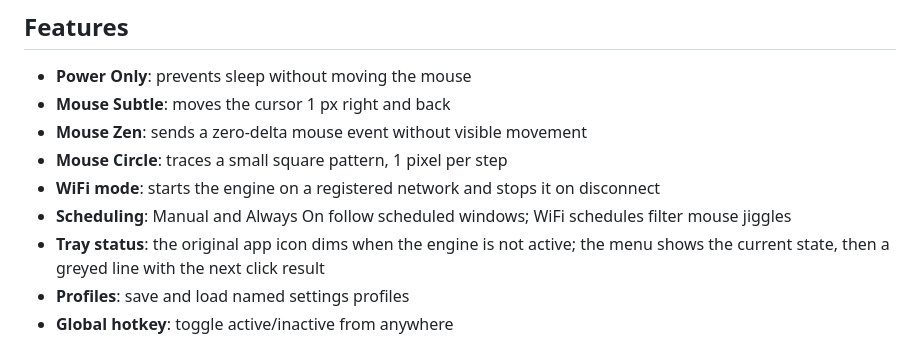
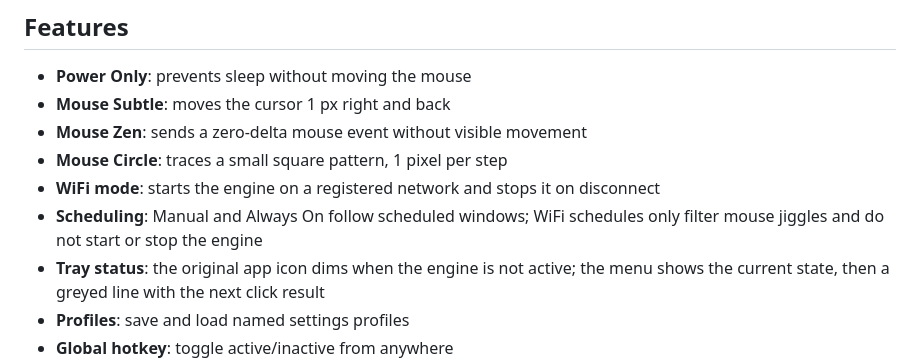
Before and after one commit to shoootyou/stay-awake, a Markdown page: README.md, the part around the change. GitHub-like rendering.

Commit message:
docs: describe the settings order and the wifi alert
Document the Launch at Login position and the WiFi schedule alert.

Co-authored-by: yui-soul <284271367+yui-soul@users.noreply.github.com>

```diff
--- a/README.md
+++ b/README.md
@@ -24,7 +24,7 @@ Stay Awake is a tray utility that prevents your computer from sleeping on macOS
 - **Mouse Zen**: sends a zero-delta mouse event without visible movement
 - **Mouse Circle**: traces a small square pattern, 1 pixel per step
 - **WiFi mode**: starts the engine on a registered network and stops it on disconnect
-- **Scheduling**: Manual and Always On follow scheduled windows; WiFi schedules filter mouse jiggles
+- **Scheduling**: Manual and Always On follow scheduled windows; WiFi schedules only filter mouse jiggles and do not start or stop the engine
 - **Tray status**: the original app icon dims when the engine is not active; the menu shows the current state, then a greyed line with the next click result
 - **Profiles**: save and load named settings profiles
 - **Global hotkey**: toggle active/inactive from anywhere
```
Also changed, not shown: docs/user-guide.md (+4 -2 lines).
